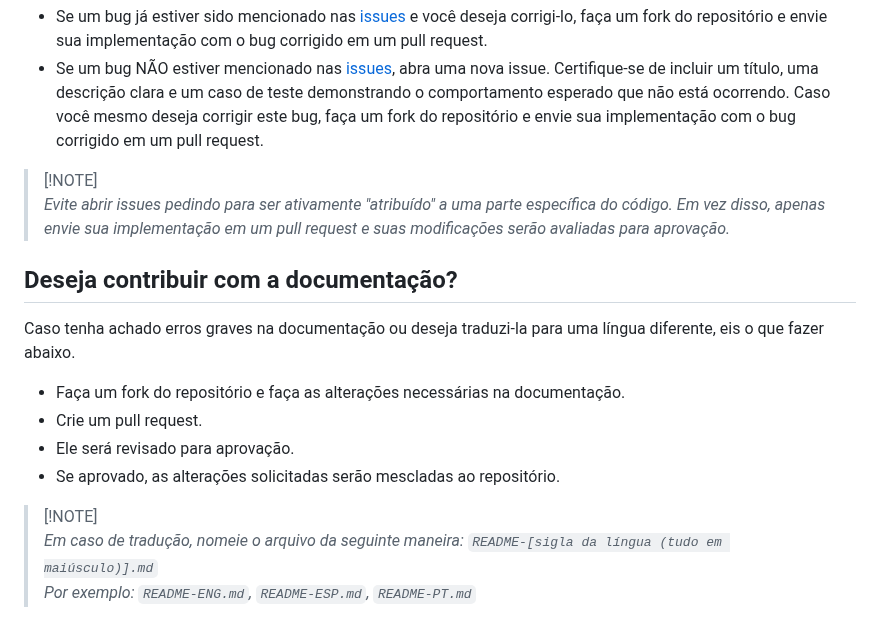
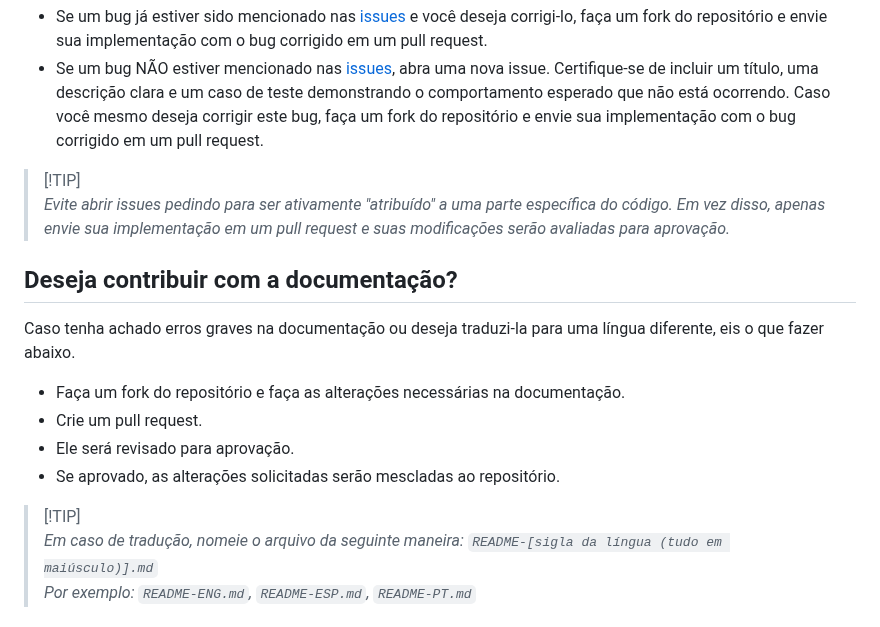
Before and after one commit to juletopi/Pagina_Cyberpunk-Edgerunners, a Markdown page: CONTRIBUTING.md, the part around the change. Drawn GitHub-style.

Commit message:
Updated highlighted messages from NOTE to TIP

```diff
--- a/CONTRIBUTING.md
+++ b/CONTRIBUTING.md
@@ -18,7 +18,7 @@ Antes de continuar, certifique-se de que o bug que você encontrou ainda não fo
 
 - Se um bug já estiver sido mencionado nas <a href="https://github.com/juletopi/Projeto_Pagina_Cyberpunk-Edgerunners/issues">issues</a> e você deseja corrigi-lo, faça um fork do repositório e envie sua implementação com o bug corrigido em um pull request.
 - Se um bug NÃO estiver mencionado nas <a href="https://github.com/juletopi/Projeto_Pagina_Cyberpunk-Edgerunners/issues">issues</a>, abra uma nova issue. Certifique-se de incluir um título, uma descrição clara e um caso de teste demonstrando o comportamento esperado que não está ocorrendo. Caso você mesmo deseja corrigir este bug, faça um fork do repositório e envie sua implementação com o bug corrigido em um pull request.
-> [!NOTE]\
+> [!TIP]\
 > *Evite abrir issues pedindo para ser ativamente "atribuído" a uma parte específica do código. Em vez disso, apenas envie sua implementação em um pull request e suas modificações serão avaliadas para aprovação.*
 
 ## Deseja contribuir com a documentação?
@@ -29,7 +29,7 @@ Caso tenha achado erros graves na documentação ou deseja traduzi-la para uma l
 - Crie um pull request.
 - Ele será revisado para aprovação.
 - Se aprovado, as alterações solicitadas serão mescladas ao repositório.
-> [!NOTE]\
+> [!TIP]\
 > *Em caso de tradução, nomeie o arquivo da seguinte maneira: `README-[sigla da língua (tudo em maiúsculo)].md`* <br>
 > *Por exemplo: `README-ENG.md`, `README-ESP.md`, `README-PT.md`*
 
```
